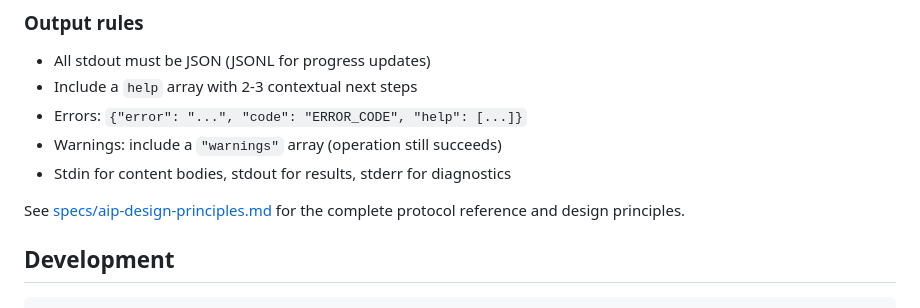
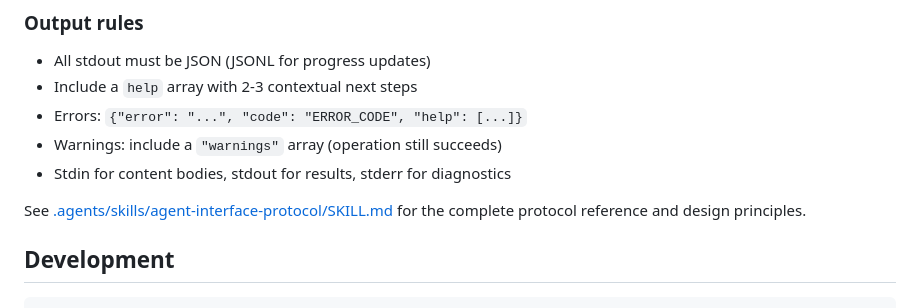
Before and after one commit to agios-sh/agios, a Markdown page: README.md, the part around the change. GitHub-like rendering.

```diff
--- a/README.md
+++ b/README.md
@@ -182,7 +182,7 @@ Return whatever fields best represent current state — keep it extremely concis
 - Warnings: include a `"warnings"` array (operation still succeeds)
 - Stdin for content bodies, stdout for results, stderr for diagnostics
 
-See [specs/aip-design-principles.md](specs/aip-design-principles.md) for the complete protocol reference and design principles.
+See [.agents/skills/agent-interface-protocol/SKILL.md](.agents/skills/agent-interface-protocol/SKILL.md) for the complete protocol reference and design principles.
 
 ## Development
 
```
Also changed, not shown: specs/prd.md (+1 -1 lines).
